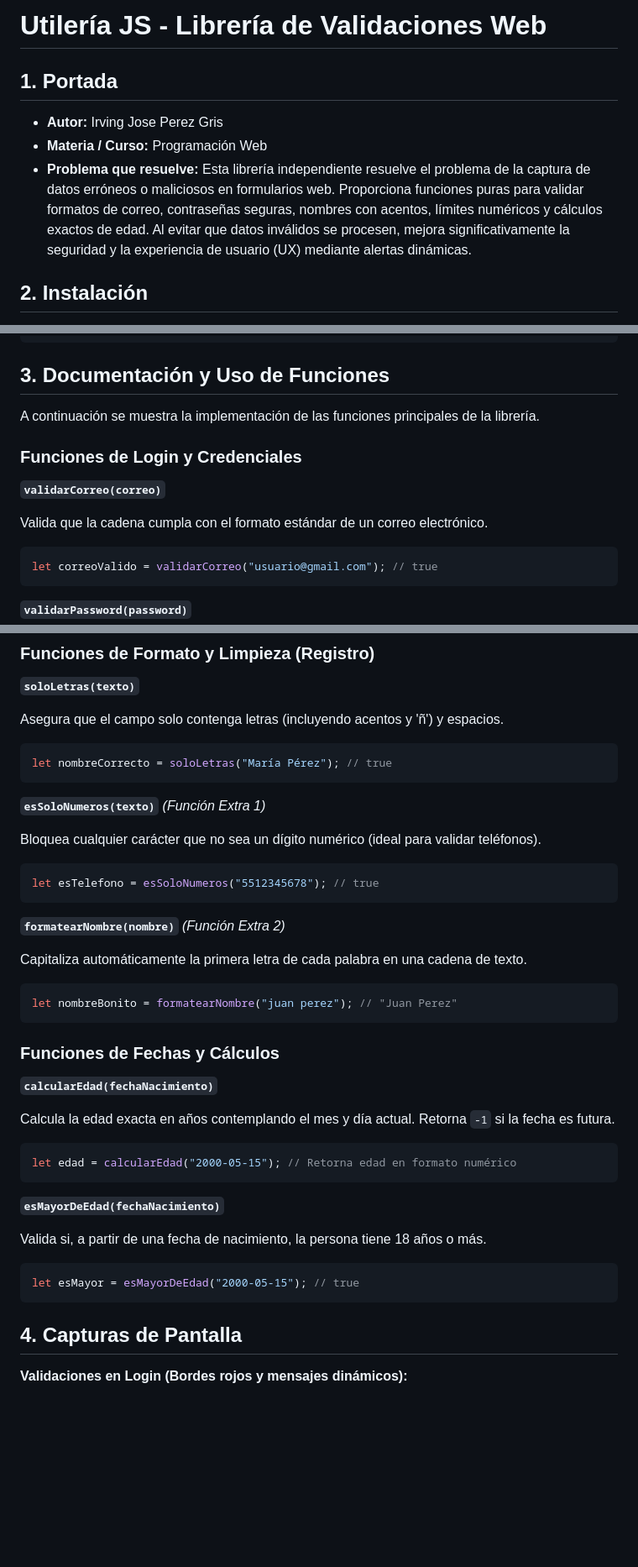
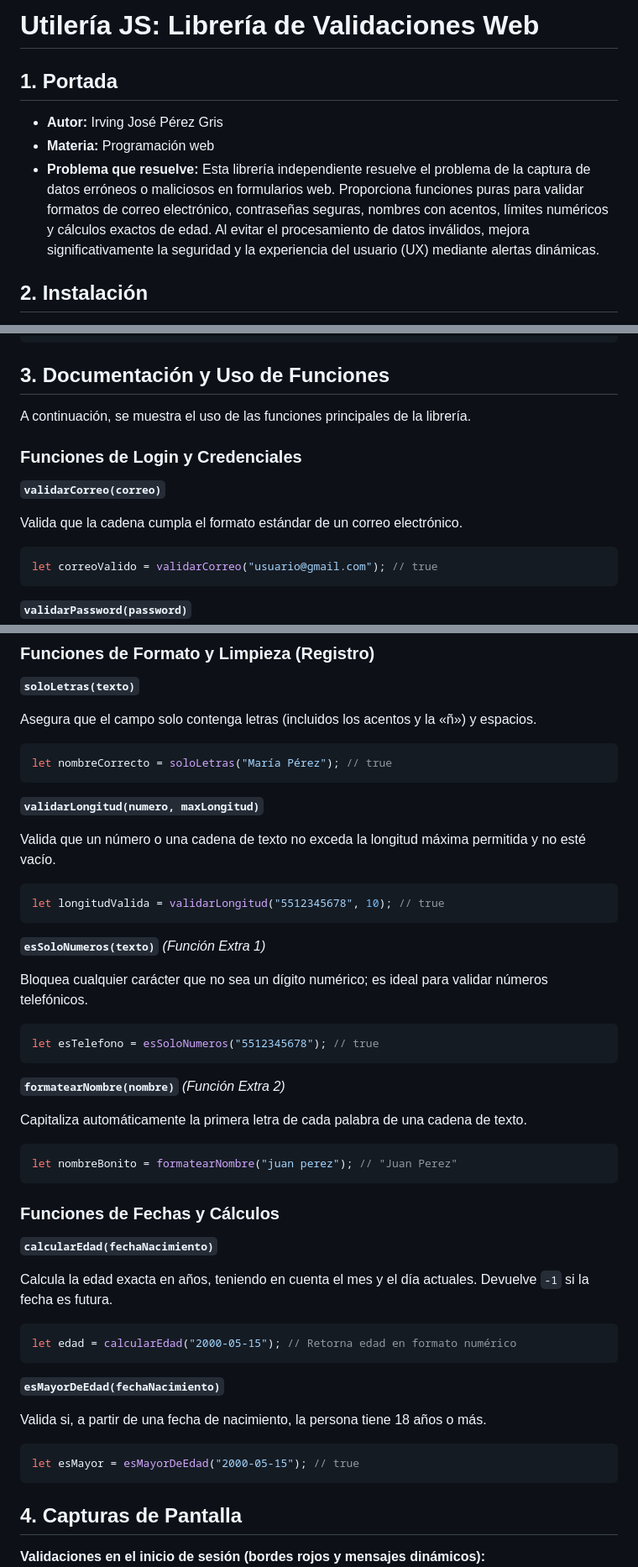
Before and after one commit to IrvingJosePG/Utileria-JS, a Markdown page: README.md, 3 parts joined by grey strips. Shown at 84% size. Rendered like a GitHub page; blank space fills up the shorter version.

Commit message:
Cambios finales

````diff
--- a/README.md
+++ b/README.md
@@ -1,8 +1,8 @@
-# Utilería JS - Librería de Validaciones Web
+# Utilería JS: Librería de Validaciones Web
 
 ## 1. Portada
-* **Autor:** Irving Jose Perez Gris
-* **Materia / Curso:** Programación Web
-* **Problema que resuelve:** Esta librería independiente resuelve el problema de la captura de datos erróneos o maliciosos en formularios web. Proporciona funciones puras para validar formatos de correo, contraseñas seguras, nombres con acentos, límites numéricos y cálculos exactos de edad. Al evitar que datos inválidos se procesen, mejora significativamente la seguridad y la experiencia de usuario (UX) mediante alertas dinámicas.
+* **Autor:** Irving José Pérez Gris
+* **Materia:** Programación web
+* **Problema que resuelve:** Esta librería independiente resuelve el problema de la captura de datos erróneos o maliciosos en formularios web. Proporciona funciones puras para validar formatos de correo electrónico, contraseñas seguras, nombres con acentos, límites numéricos y cálculos exactos de edad. Al evitar el procesamiento de datos inválidos, mejora significativamente la seguridad y la experiencia del usuario (UX) mediante alertas dinámicas.
 
 ## 2. Instalación
@@ -14,13 +14,13 @@ Para utilizar esta librería en cualquier proyecto, incluye el archivo JavaScrip
 
 ## 3. Documentación y Uso de Funciones
 
-A continuación se muestra la implementación de las funciones principales de la librería.
+A continuación, se muestra el uso de las funciones principales de la librería.
 
 ### Funciones de Login y Credenciales
 
 **`validarCorreo(correo)`**
 
-Valida que la cadena cumpla con el formato estándar de un correo electrónico.
+Valida que la cadena cumpla el formato estándar de un correo electrónico.
 
 ```javascript
 let correoValido = validarCorreo("usuario@gmail.com"); // true
@@ -38,15 +38,23 @@ let passSegura = validarPassword("Admin123$"); // true
 
 **`soloLetras(texto)`**
 
-Asegura que el campo solo contenga letras (incluyendo acentos y 'ñ') y espacios.
+Asegura que el campo solo contenga letras (incluidos los acentos y la «ñ») y espacios.
 
 ```javascript
 let nombreCorrecto = soloLetras("María Pérez"); // true
 ```
 
+**`validarLongitud(numero, maxLongitud)`**
+
+Valida que un número o una cadena de texto no exceda la longitud máxima permitida y no esté vacío.
+
+```javascript
+let longitudValida = validarLongitud("5512345678", 10); // true
+```
+
 **`esSoloNumeros(texto)`** *(Función Extra 1)*
 
-Bloquea cualquier carácter que no sea un dígito numérico (ideal para validar teléfonos).
+Bloquea cualquier carácter que no sea un dígito numérico; es ideal para validar números telefónicos.
 
 ```javascript
 let esTelefono = esSoloNumeros("5512345678"); // true
@@ -54,7 +62,7 @@ let esTelefono = esSoloNumeros("5512345678"); // true
 
 **`formatearNombre(nombre)`** *(Función Extra 2)*
 
-Capitaliza automáticamente la primera letra de cada palabra en una cadena de texto.
+Capitaliza automáticamente la primera letra de cada palabra de una cadena de texto.
 
 ```javascript
 let nombreBonito = formatearNombre("juan perez"); // "Juan Perez"
@@ -64,7 +72,7 @@ let nombreBonito = formatearNombre("juan perez"); // "Juan Perez"
 
 **`calcularEdad(fechaNacimiento)`**
 
-Calcula la edad exacta en años contemplando el mes y día actual. Retorna `-1` si la fecha es futura.
+Calcula la edad exacta en años, teniendo en cuenta el mes y el día actuales. Devuelve `-1` si la fecha es futura.
 
 ```javascript
 let edad = calcularEdad("2000-05-15"); // Retorna edad en formato numérico
@@ -80,6 +88,6 @@ let esMayor = esMayorDeEdad("2000-05-15"); // true
 
 ## 4. Capturas de Pantalla
 
-**Validaciones en Login (Bordes rojos y mensajes dinámicos):**
+**Validaciones en el inicio de sesión (bordes rojos y mensajes dinámicos):**
 ![Login con Errores](img/Login.png)
 
````
Also changed, not shown: other parts of README.md (+5 -5 lines).
